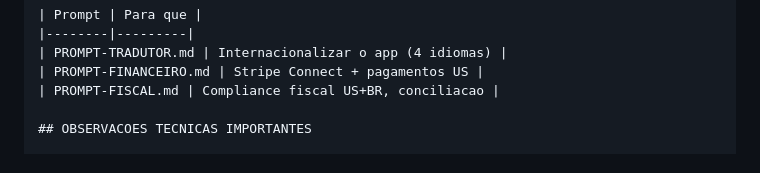
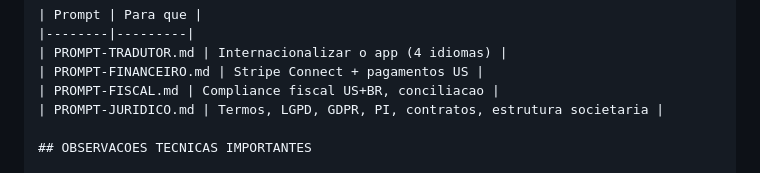
Before and after one commit to bavkiq-hUgby8-cittet/encosta, a Markdown page: PROMPT-NOVO-CHAT.md, the part around the change. Rendered like a GitHub page.

```diff
--- a/PROMPT-NOVO-CHAT.md
+++ b/PROMPT-NOVO-CHAT.md
@@ -155,6 +155,7 @@ FABs dos modulos so aparecem se o modulo esta ativo.
 | PROMPT-TRADUTOR.md | Internacionalizar o app (4 idiomas) |
 | PROMPT-FINANCEIRO.md | Stripe Connect + pagamentos US |
 | PROMPT-FISCAL.md | Compliance fiscal US+BR, conciliacao |
+| PROMPT-JURIDICO.md | Termos, LGPD, GDPR, PI, contratos, estrutura societaria |
 
 ## OBSERVACOES TECNICAS IMPORTANTES
 
```
Also changed, not shown: PROMPT-JURIDICO.md (added, +127 -0 lines).
